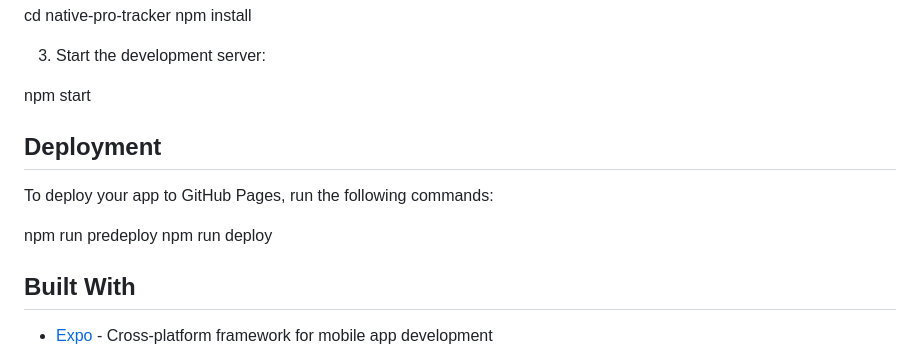
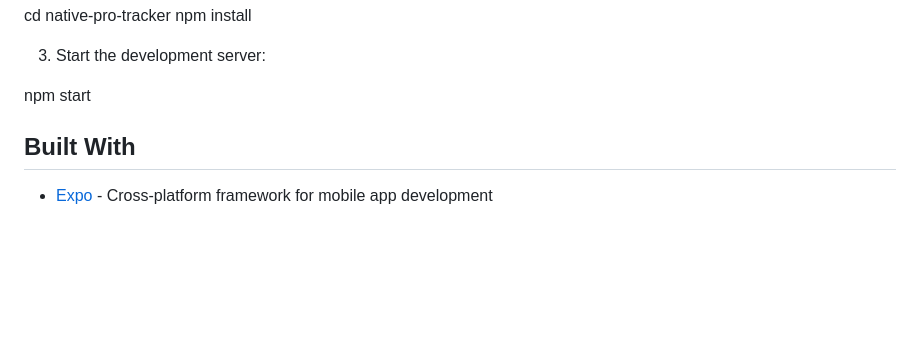
Before and after one commit to njwright92/nativeprotracker, a Markdown page: README.md, the part around one of its changes. Drawn GitHub-style; blank space fills up the shorter version.

Commit message:
"stepping stones"

```diff
--- a/README.md
+++ b/README.md
@@ -43,13 +43,6 @@ npm install
 3. Start the development server:
 
 npm start
-
-## Deployment
-
-To deploy your app to GitHub Pages, run the following commands:
-
-npm run predeploy
-npm run deploy
 
 
 ## Built With
```
Also changed, not shown: other parts of README.md (+1 -1 lines).
